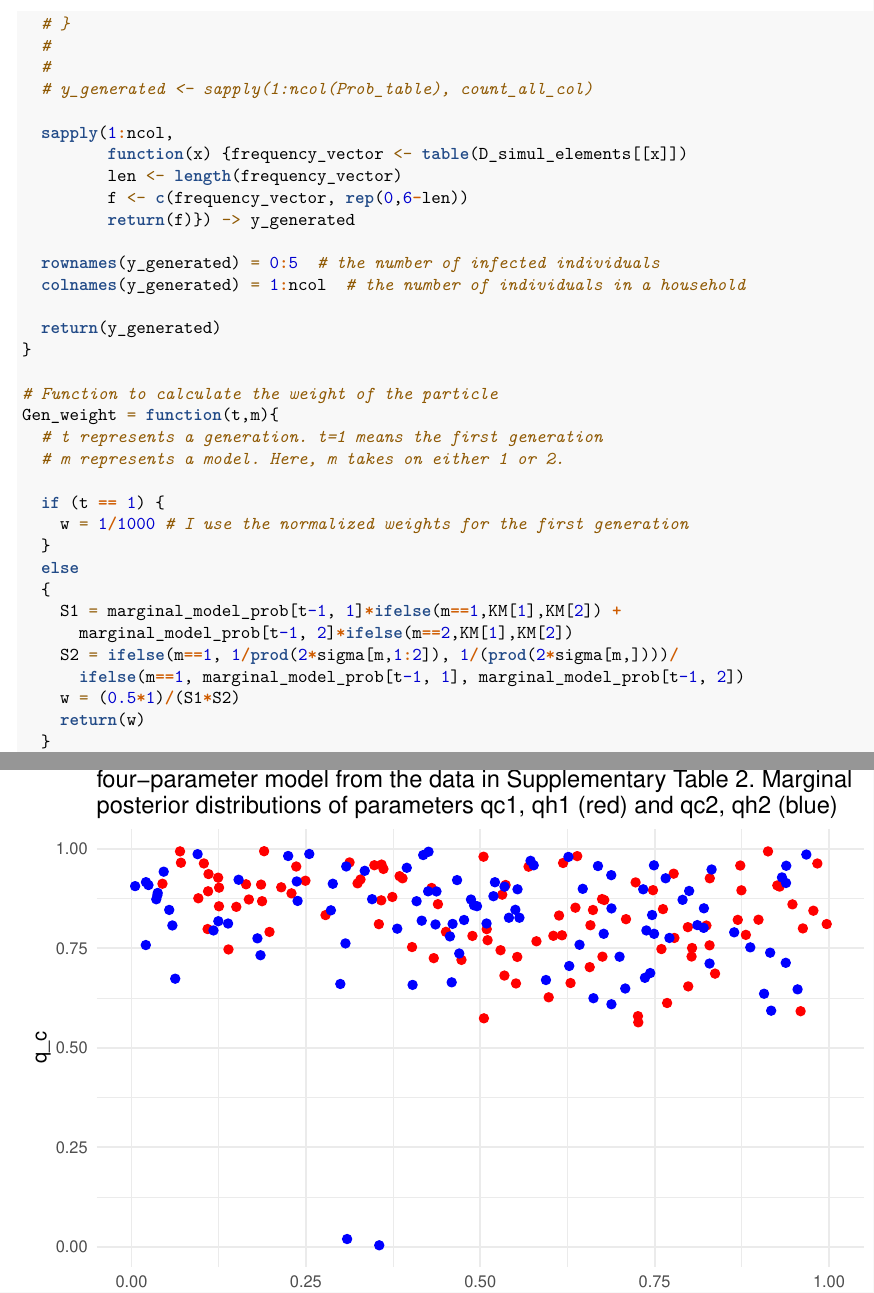
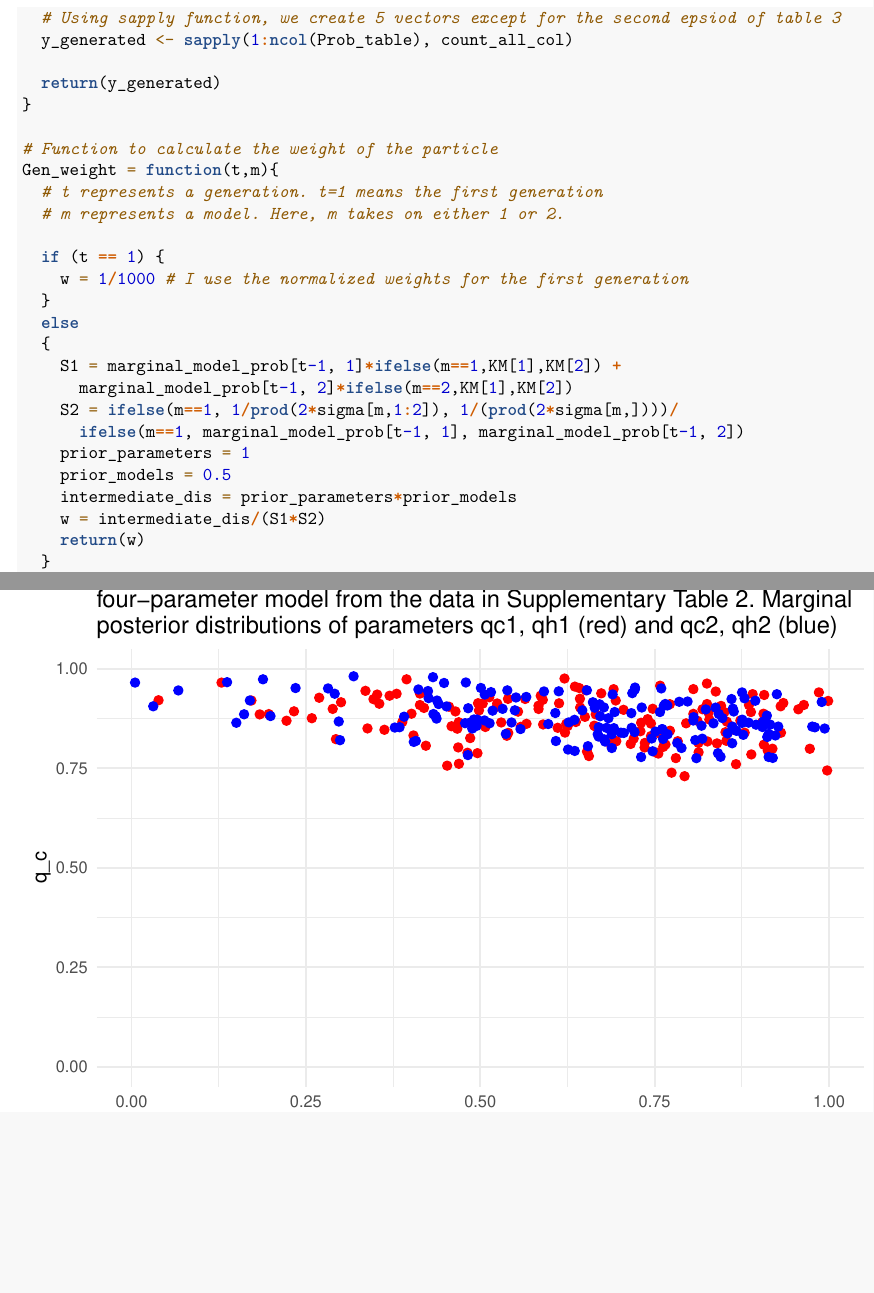
Before and after one commit to JunhyungBae-Econ/Stat610-ABC, an R Markdown document (Writeups.Rmd): two parts of pages 6 and 13 of 20, joined at a grey line, cut at the place of the change, the shorter picture padded with empty space. Rendered offline with R 4.5, knitr and Pandoc, then LaTeX, with nearby package versions; code that draws random numbers runs with fixed seeds of ours; some code elsewhere in the file could not run offline; common packages that the code uses without loading them are loaded.

Commit message:
Modify the way of creating a frequency vector

```diff
--- a/Writeups.Rmd
+++ b/Writeups.Rmd
@@ -289 +277,0 @@ Gen_data = function(param, nrow = 6, ncol = 5, n_samples){
-  # y_generated <- sapply(1:ncol(Prob_table), count_all_col)
@@ -290,12 +285,6 @@ Gen_data = function(param, nrow = 6, ncol = 5, n_samples){
 
-  sapply(1:ncol,
-         function(x) {frequency_vector <- table(D_simul_elements[[x]])
-         len <- length(frequency_vector)
-         f <- c(frequency_vector, rep(0,6-len))
-         return(f)}) -> y_generated
-
-  rownames(y_generated) = 0:5  # the number of infected individuals
-  colnames(y_generated) = 1:ncol  # the number of individuals in a household
+  # Using sapply function, we create 5 vectors except for the second epsiod of table 3
+  y_generated <- sapply(1:ncol(Prob_table), count_all_col)
 
   return(y_generated)
 }
@@ -314,7 +303,10 @@ Gen_weight = function(t,m){
       marginal_model_prob[t-1, 2]*ifelse(m==2,KM[1],KM[2])
     S2 = ifelse(m==1, 1/prod(2*sigma[m,1:2]), 1/(prod(2*sigma[m,])))/
       ifelse(m==1, marginal_model_prob[t-1, 1], marginal_model_prob[t-1, 2])
-    w = (0.5*1)/(S1*S2)
+    prior_parameters = 1
+    prior_models = 0.5
+    intermediate_dis = prior_parameters*prior_models
+    w = intermediate_dis/(S1*S2)
     return(w)
   }
   return(w)
```
Also changed, not shown: Writeups.Rmd (22 more changed lines).
